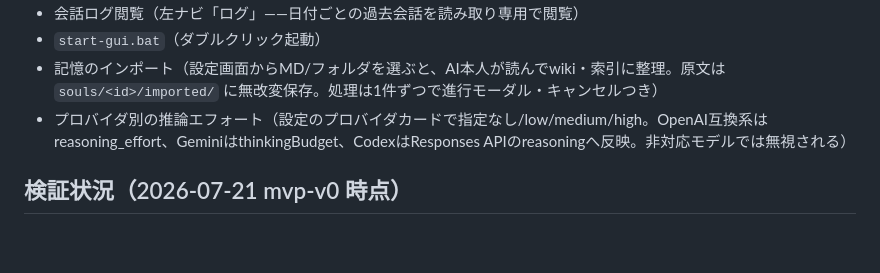
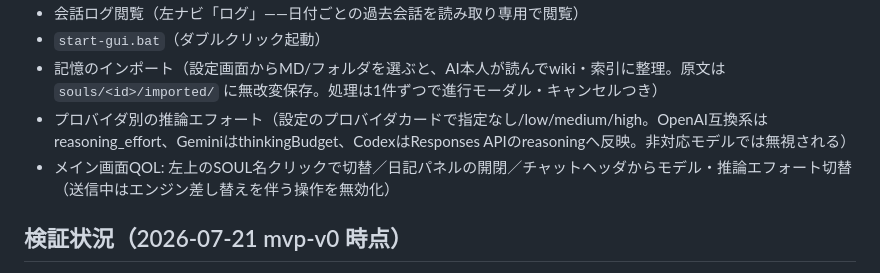
Before and after one commit to MintoTsukino/FieriA, a Markdown page: README.md, the part around the change. GitHub-like rendering; blank space fills up the shorter version.

Commit message:
docs: メイン画面QOL3点をREADMEに追記
Co-Authored-By: Claude Fable 5 <noreply@anthropic.com>

```diff
--- a/README.md
+++ b/README.md
@@ -57,6 +57,7 @@
 - `start-gui.bat`（ダブルクリック起動）
 - 記憶のインポート（設定画面からMD/フォルダを選ぶと、AI本人が読んでwiki・索引に整理。原文は `souls/<id>/imported/` に無改変保存。処理は1件ずつで進行モーダル・キャンセルつき）
 - プロバイダ別の推論エフォート（設定のプロバイダカードで指定なし/low/medium/high。OpenAI互換系はreasoning_effort、GeminiはthinkingBudget、CodexはResponses APIのreasoningへ反映。非対応モデルでは無視される）
+- メイン画面QOL: 左上のSOUL名クリックで切替／日記パネルの開閉／チャットヘッダからモデル・推論エフォート切替（送信中はエンジン差し替えを伴う操作を無効化）
 
 ## 検証状況（2026-07-21 mvp-v0 時点）
 
```
